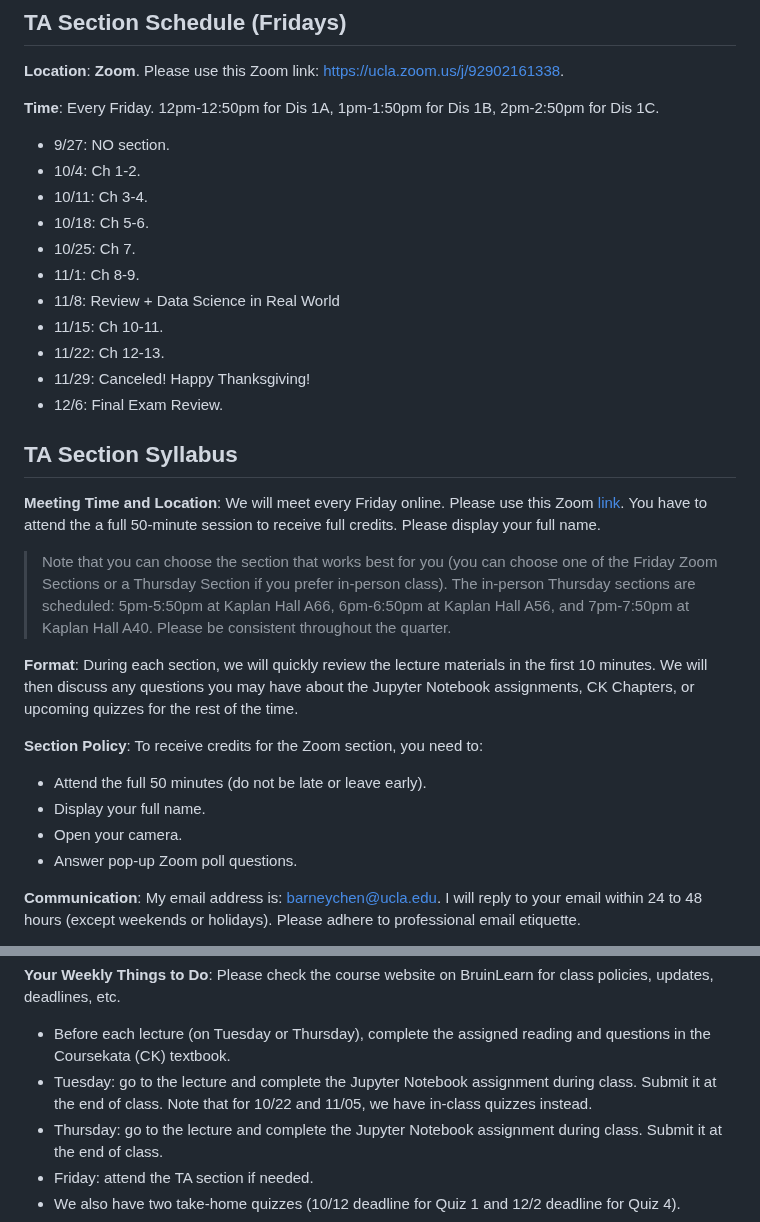
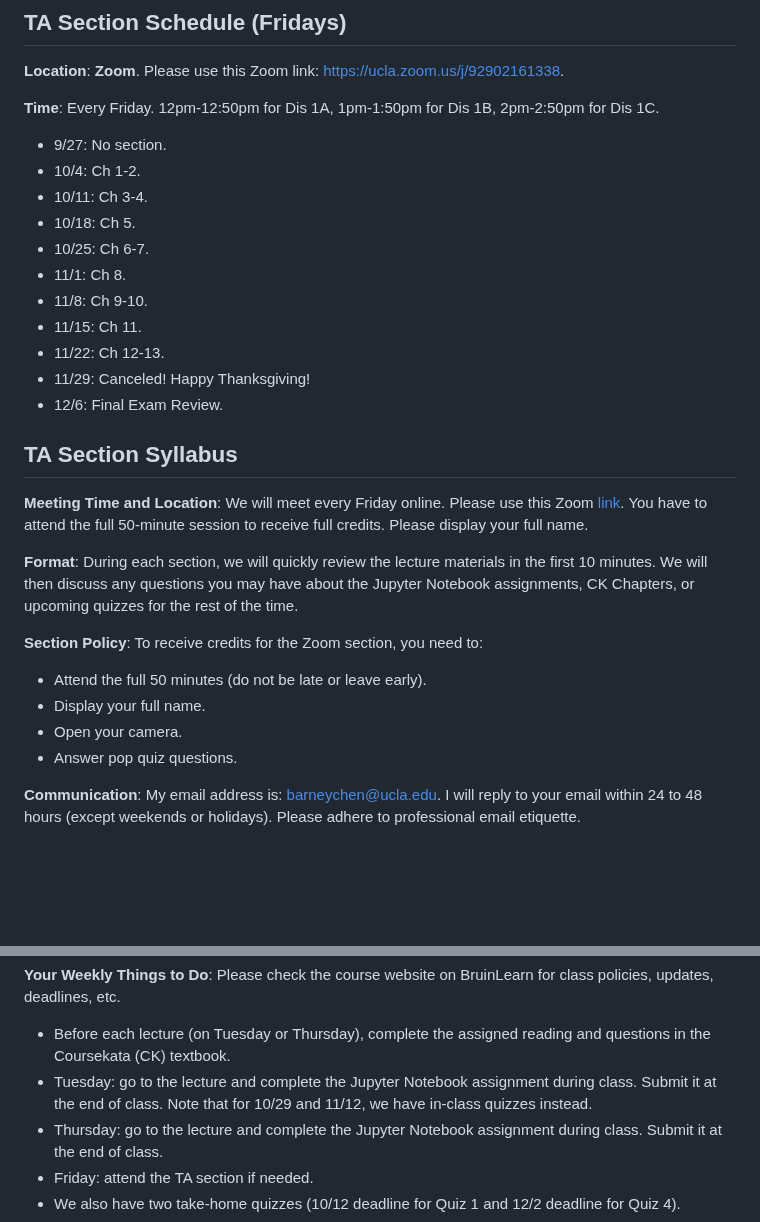
Before and after one commit to haotianchen/ps6, a Markdown page: README.md, 2 parts joined by grey strips. GitHub-like rendering; blank space fills up the shorter version.

```diff
--- a/README.md
+++ b/README.md
@@ -12,22 +12,20 @@ We will rely on the [Section Notes](https://htmlpreview.github.io/?https://githu
 **Location**: **Zoom**. Please use this Zoom link: https://ucla.zoom.us/j/92902161338.
 
 **Time**: Every Friday. 12pm-12:50pm for Dis 1A, 1pm-1:50pm for Dis 1B, 2pm-2:50pm for Dis 1C. <br />
-+ 9/27: NO section.
++ 9/27: No section.
 + 10/4: Ch 1-2.
 + 10/11: Ch 3-4.
-+ 10/18: Ch 5-6.
-+ 10/25: Ch 7.
-+ 11/1: Ch 8-9.
-+ 11/8: Review + Data Science in Real World
-+ 11/15: Ch 10-11.
++ 10/18: Ch 5.
++ 10/25: Ch 6-7.
++ 11/1: Ch 8.
++ 11/8: Ch 9-10.
++ 11/15: Ch 11.
 + 11/22: Ch 12-13.
 + 11/29: Canceled! Happy Thanksgiving!
 + 12/6: Final Exam Review.
 
 ## TA Section Syllabus
-**Meeting Time and Location**: We will meet every Friday online. Please use this Zoom [link](https://ucla.zoom.us/j/92902161338). You have to attend the a full 50-minute session to receive full credits. Please display your full name.
-
-> Note that you can choose the section that works best for you (you can choose one of the Friday Zoom Sections or a Thursday Section if you prefer in-person class). The in-person Thursday sections are scheduled: 5pm-5:50pm at Kaplan Hall A66, 6pm-6:50pm at Kaplan Hall A56, and 7pm-7:50pm at Kaplan Hall A40. Please be consistent throughout the quarter.
+**Meeting Time and Location**: We will meet every Friday online. Please use this Zoom [link](https://ucla.zoom.us/j/92902161338). You have to attend the full 50-minute session to receive full credits. Please display your full name.
 
 **Format**: During each section, we will quickly review the lecture materials in the first 10 minutes. We will then discuss any questions you may have about the Jupyter Notebook assignments, CK Chapters, or upcoming quizzes for the rest of the time.
 
@@ -35,7 +33,7 @@ We will rely on the [Section Notes](https://htmlpreview.github.io/?https://githu
 + Attend the full 50 minutes (do not be late or leave early).
 + Display your full name.
 + Open your camera.
-+ Answer pop-up Zoom poll questions.
++ Answer pop quiz questions.
 
 **Communication**: My email address is: barneychen@ucla.edu. I will reply to your email within 24 to 48 hours (except weekends or holidays). Please adhere to professional email etiquette.
 
@@ -51,7 +49,7 @@ We will rely on the [Section Notes](https://htmlpreview.github.io/?https://githu
 
 **Your Weekly Things to Do**: Please check the course website on BruinLearn for class policies, updates, deadlines, etc.
 + Before each lecture (on Tuesday or Thursday), complete the assigned reading and questions in the Coursekata (CK) textbook.
-+ Tuesday: go to the lecture and complete the Jupyter Notebook assignment during class. Submit it at the end of class. Note that for 10/22 and 11/05, we have in-class quizzes instead.
++ Tuesday: go to the lecture and complete the Jupyter Notebook assignment during class. Submit it at the end of class. Note that for 10/29 and 11/12, we have in-class quizzes instead.
 + Thursday: go to the lecture and complete the Jupyter Notebook assignment during class. Submit it at the end of class.
 + Friday: attend the TA section if needed.
 + We also have two take-home quizzes (10/12 deadline for Quiz 1 and 12/2 deadline for Quiz 4).
```
